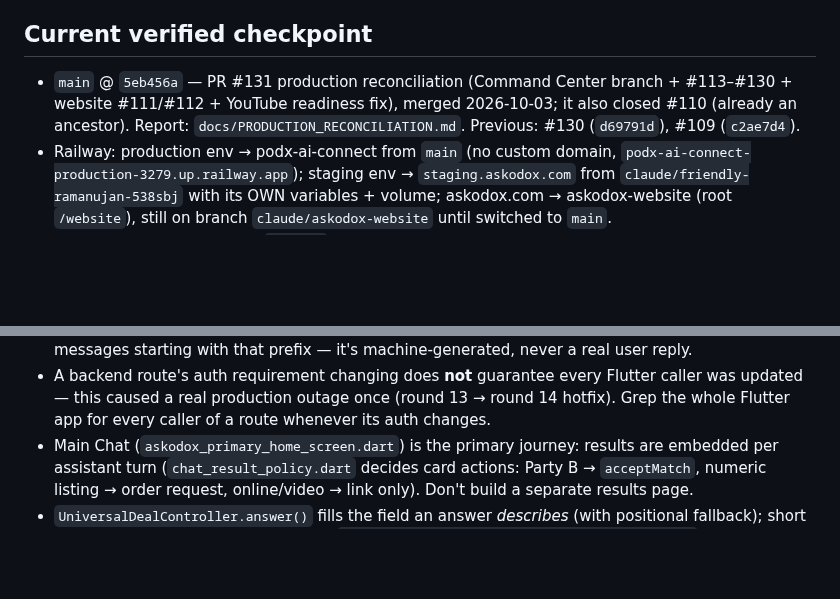
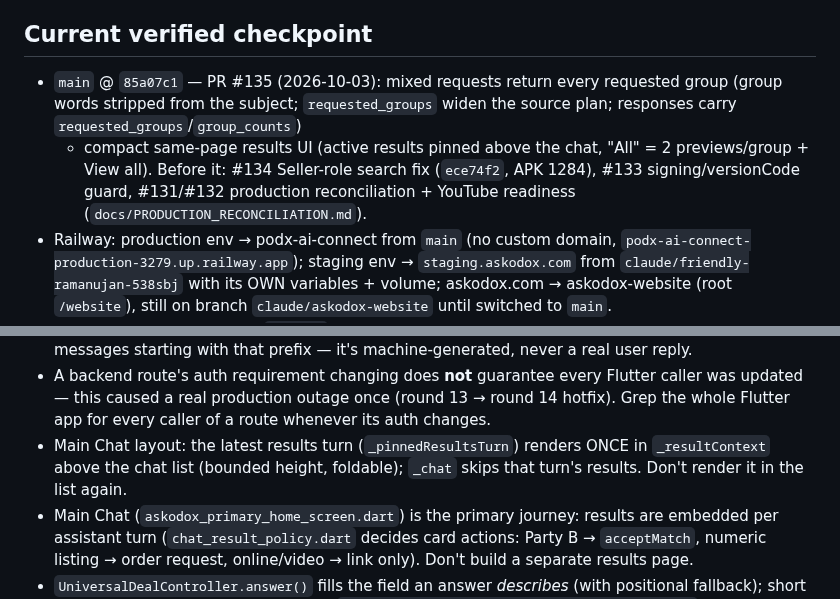
Before and after one commit to podx-bot/askodox, a Markdown page: CLAUDE.md, 2 parts joined by grey strips. GitHub-like rendering; blank space fills up the shorter version.

Commit message:
CLAUDE.md: checkpoint after PR #135
Co-Authored-By: Claude Opus 5.5 <noreply@anthropic.com>
Claude-Session: https://claude.ai/code/session_01CoMU9W5RiW1oPL7D9NubpX

```diff
--- a/CLAUDE.md
+++ b/CLAUDE.md
@@ -7,10 +7,13 @@ with the actual repo or `git log`/`git show origin/main`, the repo wins — fix
 this file, don't trust it blindly.
 
 ## Current verified checkpoint
-- `main` @ `5eb456a` — PR #131 production reconciliation (Command Center
-  branch + #113–#130 + website #111/#112 + YouTube readiness fix), merged
-  2026-10-03; it also closed #110 (already an ancestor). Report:
-  `docs/PRODUCTION_RECONCILIATION.md`. Previous: #130 (`d69791d`), #109 (`c2ae7d4`).
+- `main` @ `85a07c1` — PR #135 (2026-10-03): mixed requests return every
+  requested group (group words stripped from the subject; `requested_groups`
+  widen the source plan; responses carry `requested_groups`/`group_counts`)
+  + compact same-page results UI (active results pinned above the chat,
+  "All" = 2 previews/group + View all). Before it: #134 Seller-role search
+  fix (`ece74f2`, APK 1284), #133 signing/versionCode guard, #131/#132
+  production reconciliation + YouTube readiness (`docs/PRODUCTION_RECONCILIATION.md`).
 - Railway: production env → podx-ai-connect from `main` (no custom domain,
   `podx-ai-connect-production-3279.up.railway.app`); staging env →
   `staging.askodox.com` from `claude/friendly-ramanujan-538sbj` with its OWN
@@ -79,6 +82,9 @@ this file, don't trust it blindly.
   Flutter caller was updated — this caused a real production outage once
   (round 13 → round 14 hotfix). Grep the whole Flutter app for every
   caller of a route whenever its auth changes.
+- Main Chat layout: the latest results turn (`_pinnedResultsTurn`) renders
+  ONCE in `_resultContext` above the chat list (bounded height, foldable);
+  `_chat` skips that turn's results. Don't render it in the list again.
 - Main Chat (`askodox_primary_home_screen.dart`) is the primary journey:
   results are embedded per assistant turn (`chat_result_policy.dart` decides
   card actions: Party B → `acceptMatch`, numeric listing → order request,
```
